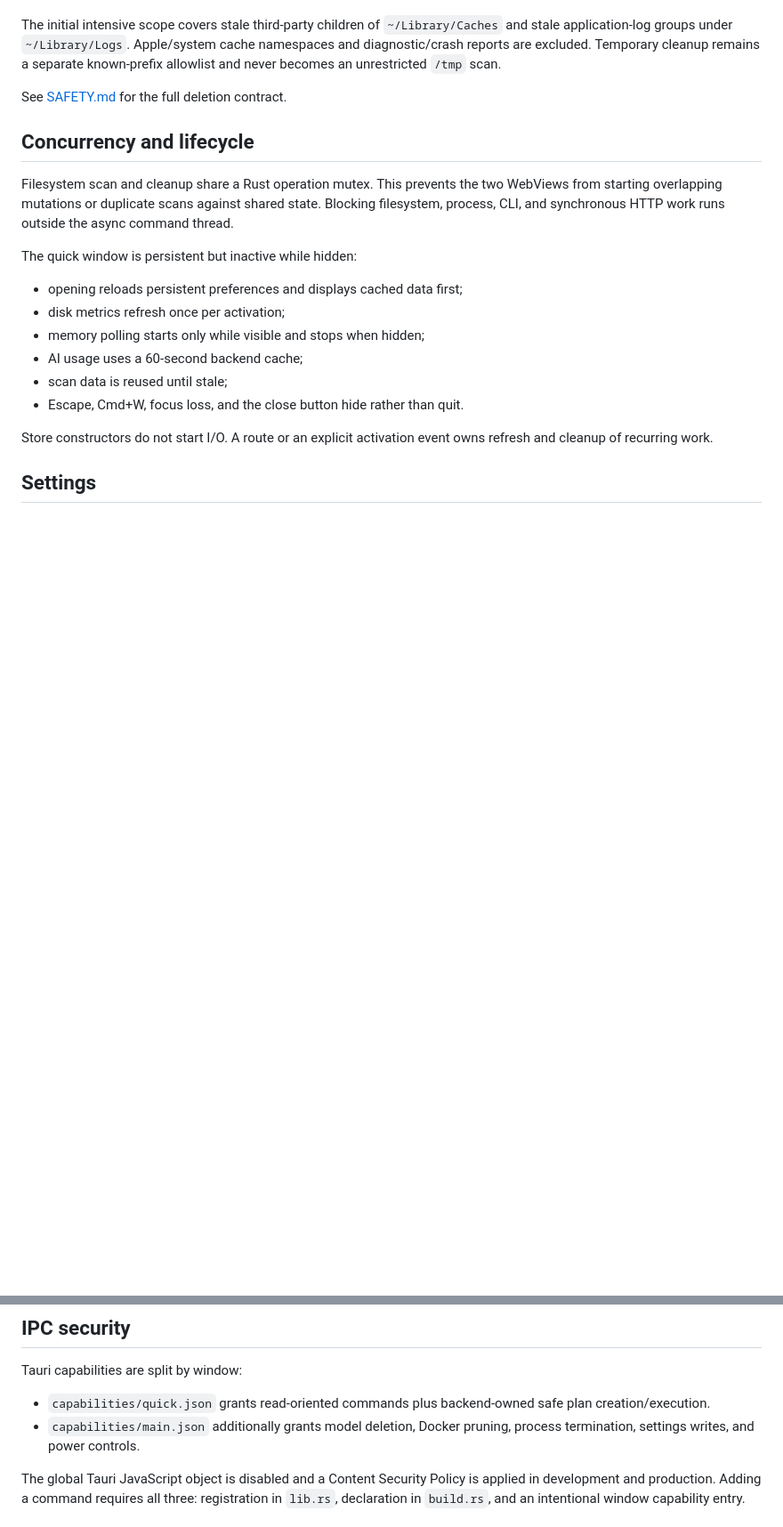
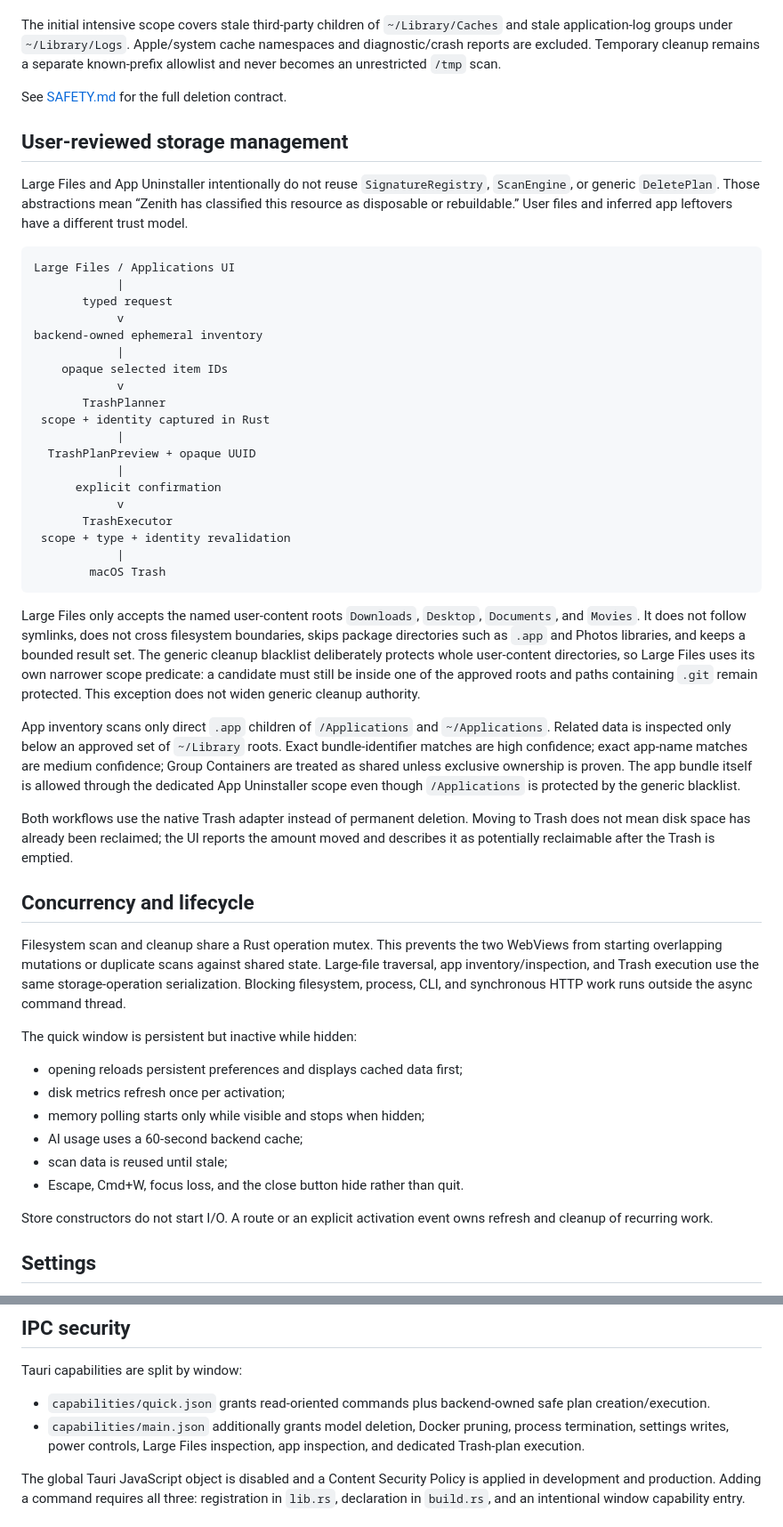
Before and after one commit to jaeyoung0509/zenith, a Markdown page: docs/ARCHITECTURE.md, 2 parts joined by grey strips. Shown at 89% size. Drawn GitHub-style; blank space fills up the shorter version.

Commit message:
docs: document storage management architecture

````diff
--- a/docs/ARCHITECTURE.md
+++ b/docs/ARCHITECTURE.md
@@ -112,12 +126,64 @@ an unrestricted `/tmp` scan.
 
 See [SAFETY.md](SAFETY.md) for the full deletion contract.
 
+## User-reviewed storage management
+
+Large Files and App Uninstaller intentionally do not reuse `SignatureRegistry`,
+`ScanEngine`, or generic `DeletePlan`. Those abstractions mean “Zenith has
+classified this resource as disposable or rebuildable.” User files and inferred
+app leftovers have a different trust model.
+
+```text
+Large Files / Applications UI
+            |
+       typed request
+            v
+backend-owned ephemeral inventory
+            |
+    opaque selected item IDs
+            v
+       TrashPlanner
+ scope + identity captured in Rust
+            |
+  TrashPlanPreview + opaque UUID
+            |
+      explicit confirmation
+            v
+       TrashExecutor
+ scope + type + identity revalidation
+            |
+        macOS Trash
+```
+
+Large Files only accepts the named user-content roots `Downloads`, `Desktop`,
+`Documents`, and `Movies`. It does not follow symlinks, does not cross filesystem
+boundaries, skips package directories such as `.app` and Photos libraries, and
+keeps a bounded result set. The generic cleanup blacklist deliberately protects
+whole user-content directories, so Large Files uses its own narrower scope
+predicate: a candidate must still be inside one of the approved roots and paths
+containing `.git` remain protected. This exception does not widen generic
+cleanup authority.
+
+App inventory scans only direct `.app` children of `/Applications` and
+`~/Applications`. Related data is inspected only below an approved set of
+`~/Library` roots. Exact bundle-identifier matches are high confidence; exact
+app-name matches are medium confidence; Group Containers are treated as shared
+unless exclusive ownership is proven. The app bundle itself is allowed through
+the dedicated App Uninstaller scope even though `/Applications` is protected by
+the generic blacklist.
+
+Both workflows use the native Trash adapter instead of permanent deletion.
+Moving to Trash does not mean disk space has already been reclaimed; the UI
+reports the amount moved and describes it as potentially reclaimable after the
+Trash is emptied.
+
 ## Concurrency and lifecycle
 
 Filesystem scan and cleanup share a Rust operation mutex. This prevents the two
 WebViews from starting overlapping mutations or duplicate scans against shared
-state. Blocking filesystem, process, CLI, and synchronous HTTP work runs outside
-the async command thread.
+state. Large-file traversal, app inventory/inspection, and Trash execution use
+the same storage-operation serialization. Blocking filesystem, process, CLI,
+and synchronous HTTP work runs outside the async command thread.
 
 The quick window is persistent but inactive while hidden:
 
@@ -151,7 +217,8 @@ Tauri capabilities are split by window:
 - `capabilities/quick.json` grants read-oriented commands plus backend-owned
   safe plan creation/execution.
 - `capabilities/main.json` additionally grants model deletion, Docker pruning,
-  process termination, settings writes, and power controls.
+  process termination, settings writes, power controls, Large Files inspection,
+  app inspection, and dedicated Trash-plan execution.
 
 The global Tauri JavaScript object is disabled and a Content Security Policy is
 applied in development and production. Adding a command requires all three:
````
Also changed, not shown: other parts of docs/ARCHITECTURE.md (+17 -3 lines).
